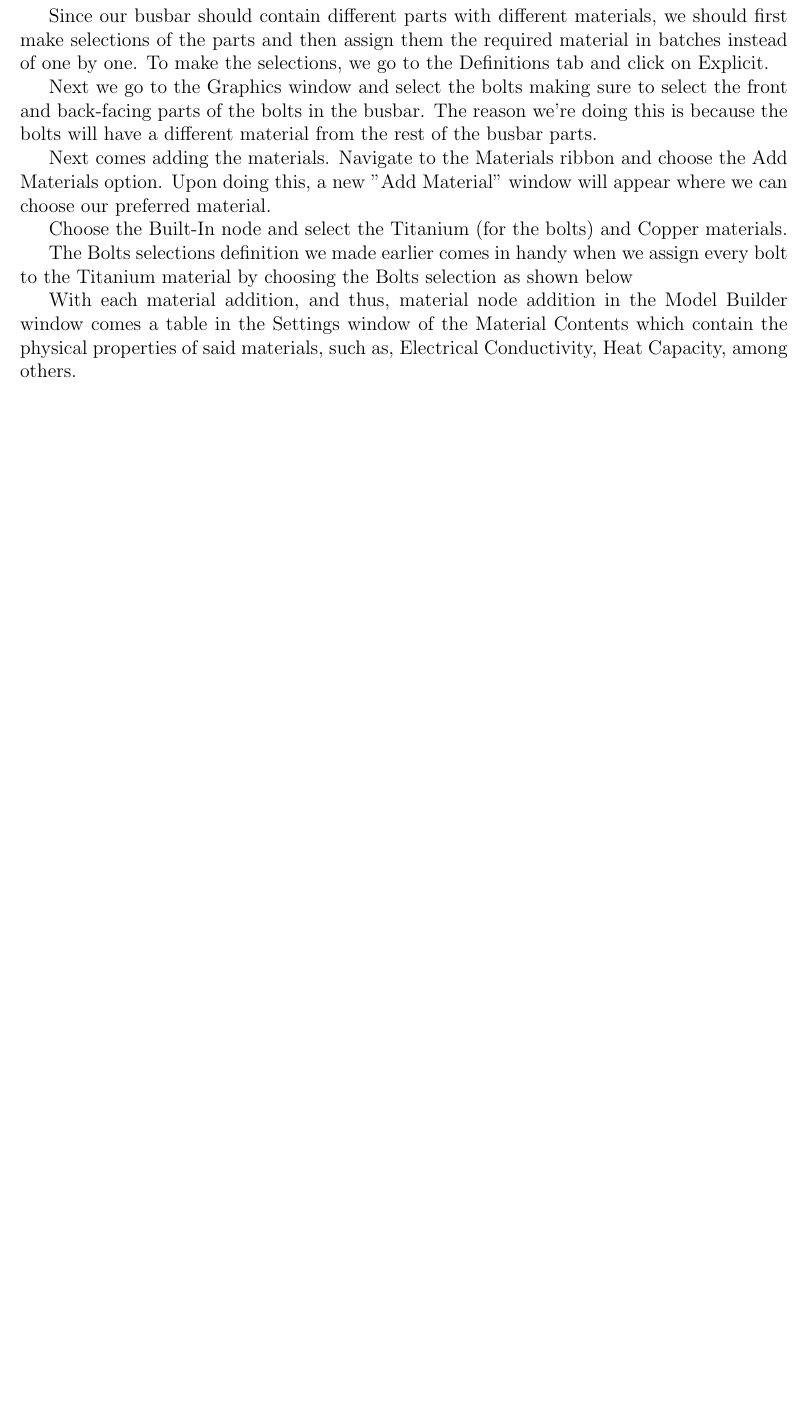
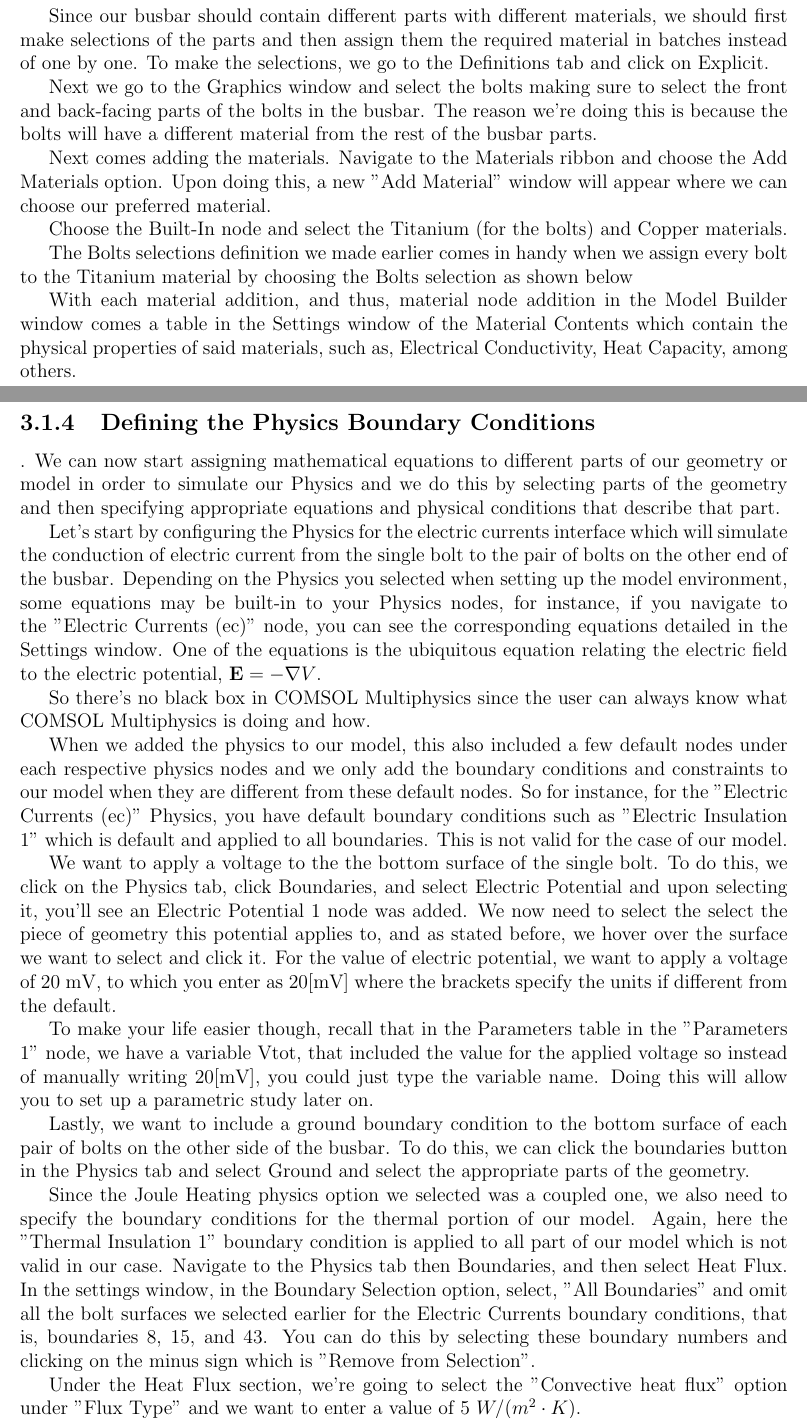
Before and after one commit to Collins-kariuk/Physics-Thesis-PDRCs, a LaTeX thesis (MainDraft.tex, which reads Chapters/Chapter3.tex): part of page 32 of 34 before the commit and two parts of pages 32 and 33 of 35 after it, the two joined at a grey line, cut so that both start at the same text, the shorter picture padded with empty space. Compiled offline with pdfLaTeX.

Commit message:
Continue writing section on defining physics

```diff
--- a/Chapters/Chapter3.tex
+++ b/Chapters/Chapter3.tex
@@ -184,10 +184,47 @@ The Bolts selections definition we made earlier comes in handy when we assign ev
 
 With each material addition, and thus, material node addition in the Model Builder window comes a table in the Settings window of the Material Contents which contain the physical properties of said materials, such as, Electrical Conductivity, Heat Capacity, among others.
 
-% TODO: Add image showing material contents
+% TODO: Add image showing material contents (properties)
 % \begin{figure}[ht!]
 %   \centering
 %   \includegraphics[width=0.4\textwidth]{}
 %   \caption{Source: \cite{}}
 %   \label{}
 % \end{figure}
+
+
+% SUBSECTION --- Defining the Physics Boundary Conditions ---
+\subsection{Defining the Physics Boundary Conditions}.
+We can now start assigning mathematical equations to different parts of our geometry or model in order to simulate our Physics and we do this by selecting parts of the geometry and then specifying appropriate equations and physical conditions that describe that part.
+
+Let's start by configuring the Physics for the electric currents interface which will simulate the conduction of electric current from the single bolt to the pair of bolts on the other end of the busbar. Depending on the Physics you selected when setting up the model environment, some equations may be built-in to your Physics nodes, for instance, if you navigate to the "Electric Currents (ec)" node, you can see the corresponding equations detailed in the Settings window. One of the equations is the ubiquitous equation relating the electric field to the electric potential, $\mathbf{E} = -\nabla V$.
+
+% TODO: Add image showing equation
+% \begin{figure}[ht!]
+%   \centering
+%   \includegraphics[width=0.4\textwidth]{}
+%   \caption{Source: \cite{}}
+%   \label{}
+% \end{figure}
+
+So there's no black box in COMSOL Multiphysics since the user can always know what COMSOL Multiphysics is doing and how.
+
+When we added the physics to our model, this also included a few default nodes under each respective physics nodes and we only add the boundary conditions and constraints to our model when they are different from these default nodes. So for instance, for the "Electric Currents (ec)" Physics, you have default boundary conditions such as "Electric Insulation 1" which is default and applied to all boundaries. This is not valid for the case of our model.
+
+We want to apply a voltage to the the bottom surface of the single bolt. To do this, we click on the Physics tab, click Boundaries, and select Electric Potential and upon selecting it, you'll see an Electric Potential 1 node was added. We now need to select the select the piece of geometry this potential applies to, and as stated before, we hover over the surface we want to select and click it. For the value of electric potential, we want to apply a voltage of 20 mV, to which you enter as 20[mV] where the brackets specify the units if different from the default.
+
+To make your life easier though, recall that in the Parameters table in the "Parameters 1" node, we have a variable Vtot, that included the value for the applied voltage so instead of manually writing 20[mV], you could just type the variable name. Doing this will allow you to set up a parametric study later on.
+
+Lastly, we want to include a ground boundary condition to the bottom surface of each pair of bolts on the other side of the busbar. To do this, we can click the boundaries button in the Physics tab and select Ground and select the appropriate parts of the geometry.
+
+% TODO: Add image showing "Electric Currents" boundary conditions
+% \begin{figure}[ht!]
+%   \centering
+%   \includegraphics[width=0.4\textwidth]{}
+%   \caption{Source: \cite{}}
+%   \label{}
+% \end{figure}
+
+Since the Joule Heating physics option we selected was a coupled one, we also need to specify the boundary conditions for the thermal portion of our model. Again, here the "Thermal Insulation 1" boundary condition is applied to all part of our model which is not valid in our case. Navigate to the Physics tab then Boundaries, and then select Heat Flux. In the settings window, in the Boundary Selection option, select, "All Boundaries" and omit all the bolt surfaces we selected earlier for the Electric Currents boundary conditions, that is, boundaries 8, 15, and 43. You can do this by selecting these boundary numbers and clicking on the minus sign which is "Remove from Selection".
+
+Under the Heat Flux section, we're going to select the "Convective heat flux" option under "Flux Type" and we want to enter a value of 5 $W/(m^2\cdot K)$.
```
